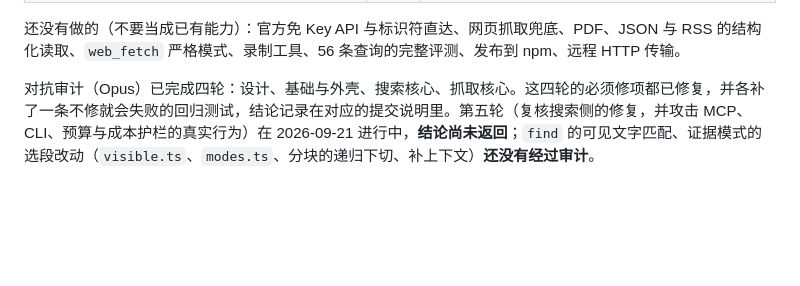
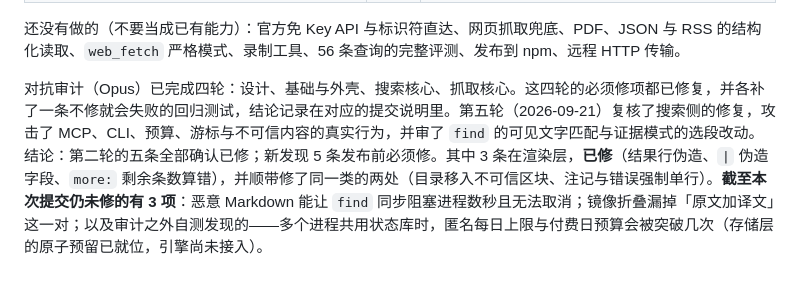
Before and after one commit to wyzz973/web-research-mcp, a Markdown page: docs/design/README.md, the part around the change. GitHub-like rendering; blank space fills up the shorter version.

Commit message:
docs: state what the fifth audit round found, what is fixed, and what is still open
Co-Authored-By: Claude Fable 5.1 <noreply@anthropic.com>
Claude-Session: https://claude.ai/code/session_013kKiqsUVF3qGR4pMyPjgN3

```diff
--- a/docs/design/README.md
+++ b/docs/design/README.md
@@ -76,4 +76,4 @@ M0 的范围见 [架构与路线](architecture.md) 的里程碑表。下面只
 
 还没有做的（不要当成已有能力）：官方免 Key API 与标识符直达、网页抓取兜底、PDF、JSON 与 RSS 的结构化读取、`web_fetch` 严格模式、录制工具、56 条查询的完整评测、发布到 npm、远程 HTTP 传输。
 
-对抗审计（Opus）已完成四轮：设计、基础与外壳、搜索核心、抓取核心。这四轮的必须修项都已修复，并各补了一条不修就会失败的回归测试，结论记录在对应的提交说明里。第五轮（复核搜索侧的修复，并攻击 MCP、CLI、预算与成本护栏的真实行为）在 2026-09-21 进行中，**结论尚未返回**；`find` 的可见文字匹配、证据模式的选段改动（`visible.ts`、`modes.ts`、分块的递归下切、补上下文）**还没有经过审计**。
+对抗审计（Opus）已完成四轮：设计、基础与外壳、搜索核心、抓取核心。这四轮的必须修项都已修复，并各补了一条不修就会失败的回归测试，结论记录在对应的提交说明里。第五轮（2026-09-21）复核了搜索侧的修复，攻击了 MCP、CLI、预算、游标与不可信内容的真实行为，并审了 `find` 的可见文字匹配与证据模式的选段改动。结论：第二轮的五条全部确认已修；新发现 5 条发布前必须修。其中 3 条在渲染层，**已修**（结果行伪造、`|` 伪造字段、`more:` 剩余条数算错），并顺带修了同一类的两处（目录移入不可信区块、注记与错误强制单行）。**截至本次提交仍未修的有 3 项**：恶意 Markdown 能让 `find` 同步阻塞进程数秒且无法取消；镜像折叠漏掉「原文加译文」这一对；以及审计之外自测发现的——多个进程共用状态库时，匿名每日上限与付费日预算会被突破几次（存储层的原子预留已就位，引擎尚未接入）。
```
